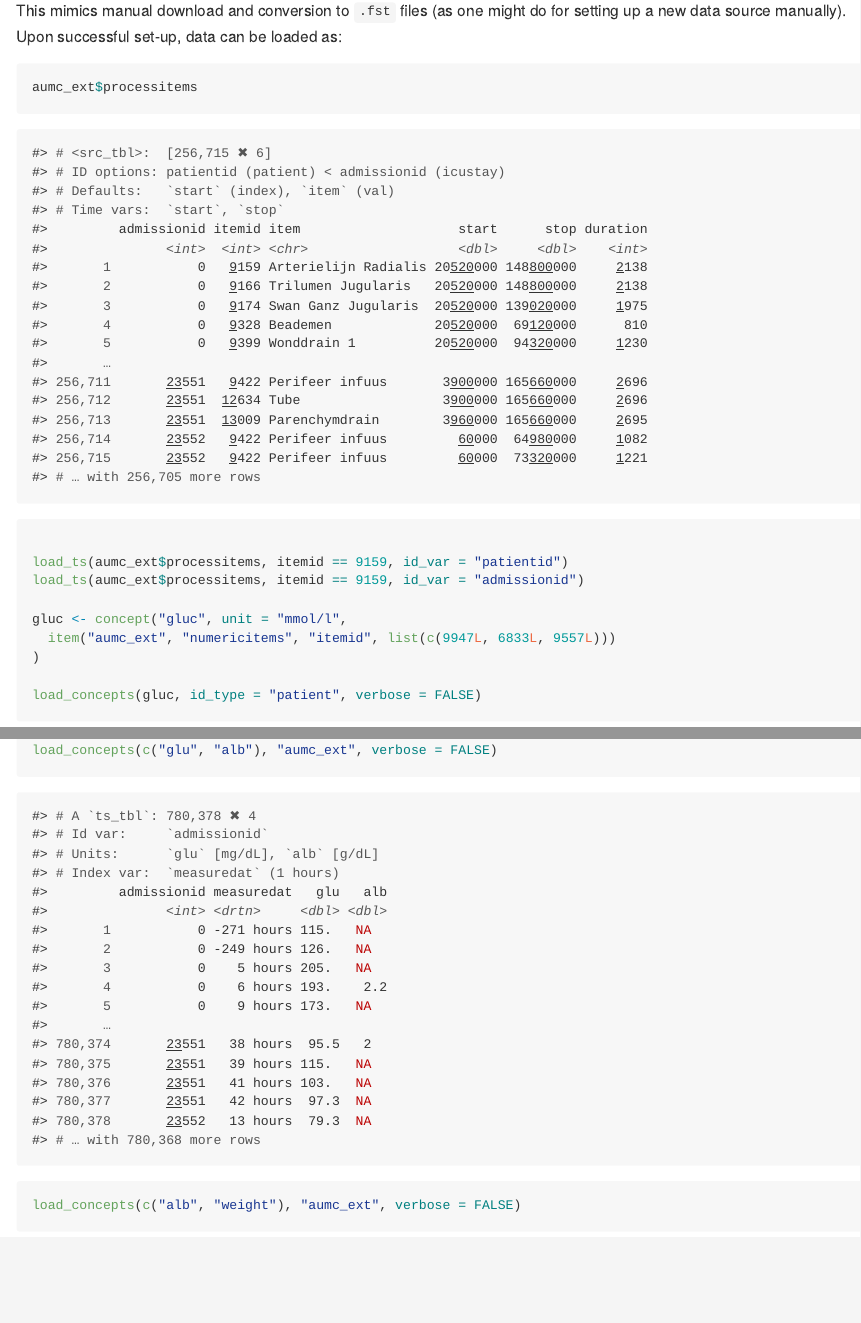
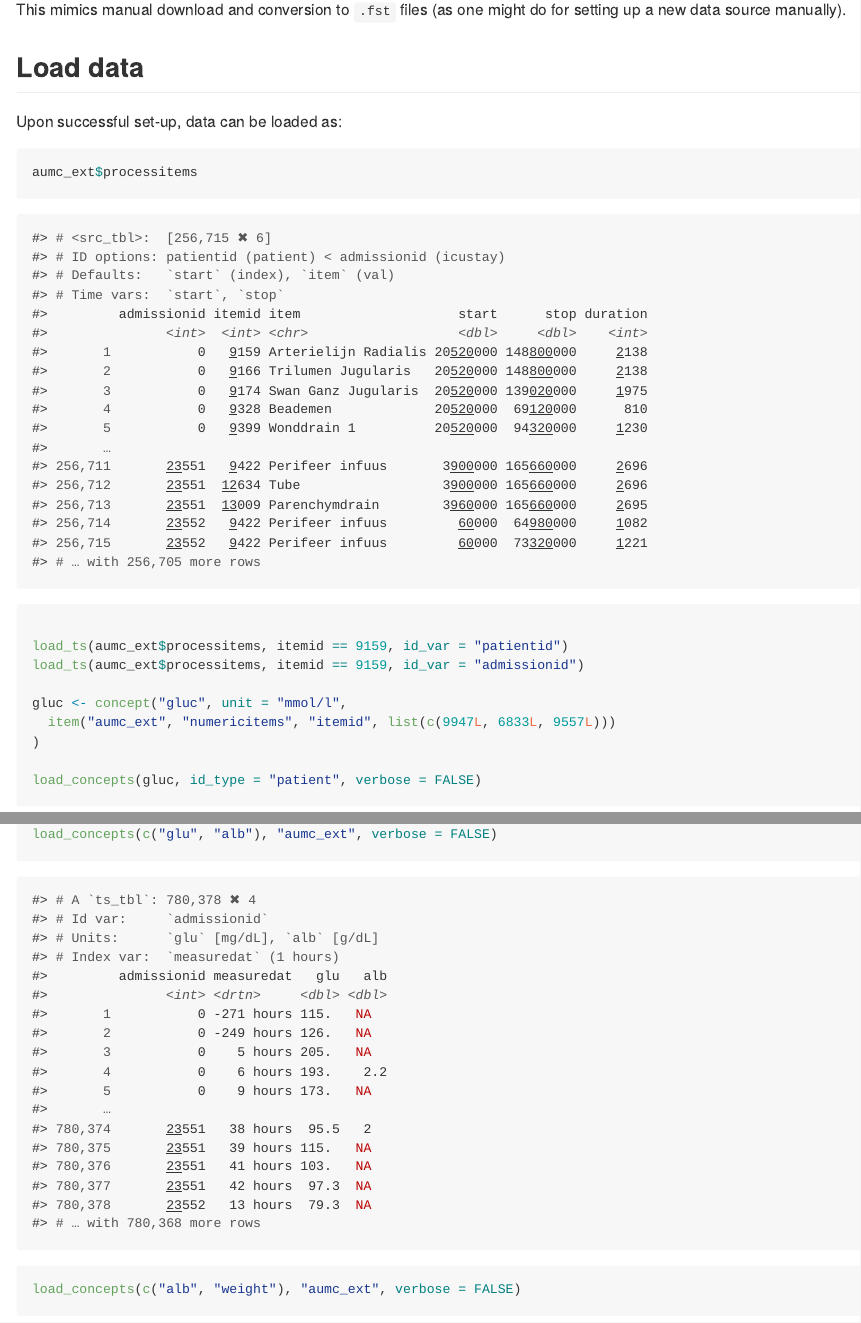
Before and after one commit to eth-mds/aumc, an R Markdown document (README.Rmd): the page in a window 1100 px wide, from 1280 px down before the commit and from 1220 px down after it, so that both start at the same text, and a second part further down, joined at a grey line. The pictures show the output file README.md that the author committed with the source, drawn offline in the style of GitHub.

Commit message:
further readme edits

````diff
--- a/README.Rmd
+++ b/README.Rmd
@@ -59,7 +55,11 @@ import_src("aumc", src_data_dir("aumc_ext"))
 attach_src("aumc_ext")
 ```
 
-This mimics manual download and conversion to `.fst` files (as one might do for setting up a new data source manually). Upon successful set-up, data can be loaded as:
+This mimics manual download and conversion to `.fst` files (as one might do for setting up a new data source manually).
+
+## Load data
+
+Upon successful set-up, data can be loaded as:
 
 ```{r, data-load}
 aumc_ext$processitems
````
Also changed, not shown: README.md, README.Rmd (10 more changed lines).
